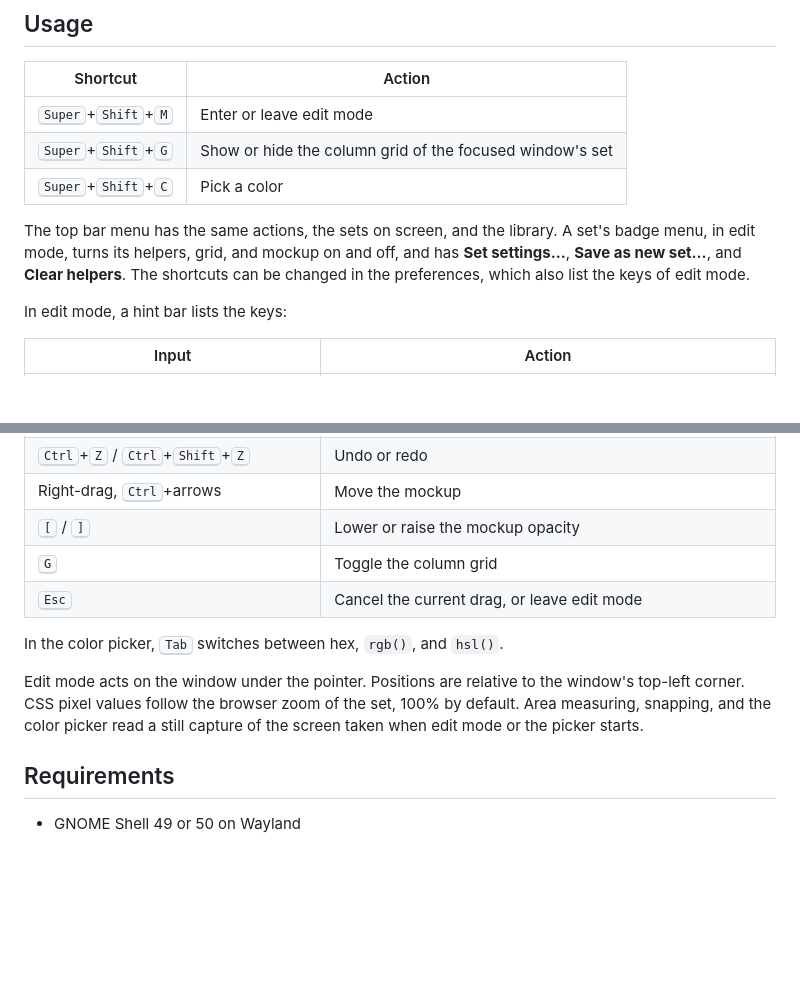
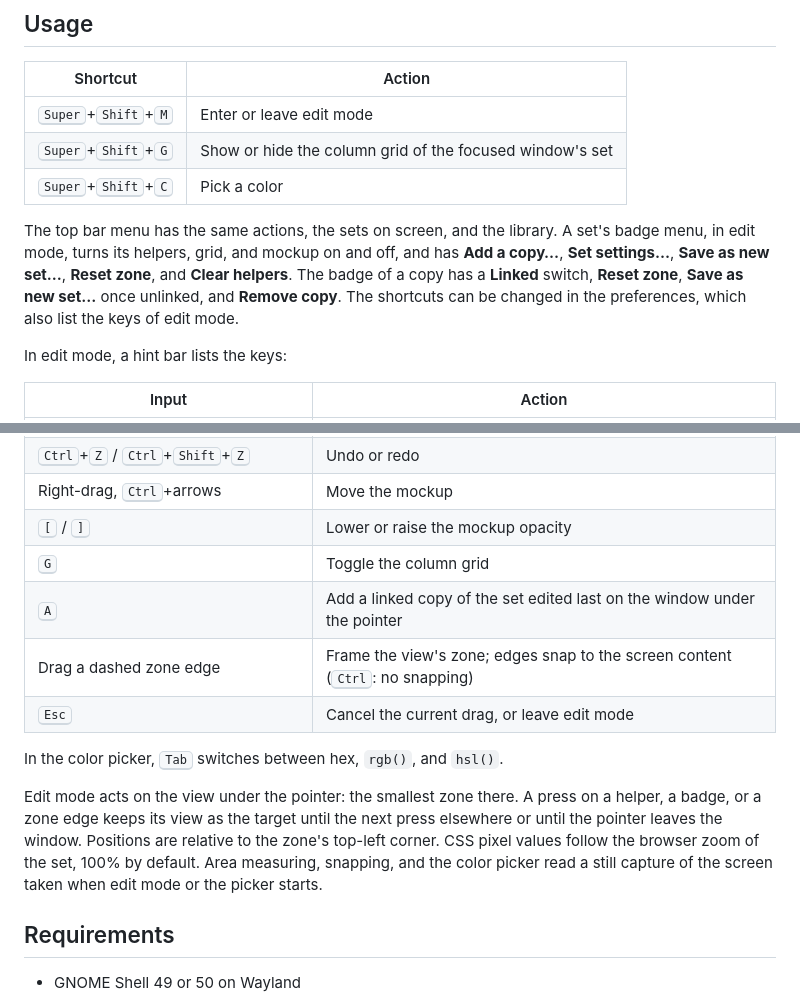
Before and after one commit to cr0cK/measure-things, a Markdown page: README.md, 2 parts joined by grey strips. Drawn GitHub-style; blank space fills up the shorter version.

```diff
--- a/README.md
+++ b/README.md
@@ -43,7 +45,7 @@ A GNOME Shell extension with measuring tools for web and UI work. It draws pixel
 | <kbd>Super</kbd>+<kbd>Shift</kbd>+<kbd>G</kbd> | Show or hide the column grid of the focused window's set |
 | <kbd>Super</kbd>+<kbd>Shift</kbd>+<kbd>C</kbd> | Pick a color |
 
-The top bar menu has the same actions, the sets on screen, and the library. A set's badge menu, in edit mode, turns its helpers, grid, and mockup on and off, and has **Set settings…**, **Save as new set…**, and **Clear helpers**. The shortcuts can be changed in the preferences, which also list the keys of edit mode.
+The top bar menu has the same actions, the sets on screen, and the library. A set's badge menu, in edit mode, turns its helpers, grid, and mockup on and off, and has **Add a copy…**, **Set settings…**, **Save as new set…**, **Reset zone**, and **Clear helpers**. The badge of a copy has a **Linked** switch, **Reset zone**, **Save as new set…** once unlinked, and **Remove copy**. The shortcuts can be changed in the preferences, which also list the keys of edit mode.
 
 In edit mode, a hint bar lists the keys:
 
@@ -64,11 +66,13 @@ In edit mode, a hint bar lists the keys:
 | Right-drag, <kbd>Ctrl</kbd>+arrows | Move the mockup |
 | <kbd>[</kbd> / <kbd>]</kbd> | Lower or raise the mockup opacity |
 | <kbd>G</kbd> | Toggle the column grid |
+| <kbd>A</kbd> | Add a linked copy of the set edited last on the window under the pointer |
+| Drag a dashed zone edge | Frame the view's zone; edges snap to the screen content (<kbd>Ctrl</kbd>: no snapping) |
 | <kbd>Esc</kbd> | Cancel the current drag, or leave edit mode |
 
 In the color picker, <kbd>Tab</kbd> switches between hex, `rgb()`, and `hsl()`.
 
-Edit mode acts on the window under the pointer. Positions are relative to the window's top-left corner. CSS pixel values follow the browser zoom of the set, 100% by default. Area measuring, snapping, and the color picker read a still capture of the screen taken when edit mode or the picker starts.
+Edit mode acts on the view under the pointer: the smallest zone there. A press on a helper, a badge, or a zone edge keeps its view as the target until the next press elsewhere or until the pointer leaves the window. Positions are relative to the zone's top-left corner. CSS pixel values follow the browser zoom of the set, 100% by default. Area measuring, snapping, and the color picker read a still capture of the screen taken when edit mode or the picker starts.
 
 ## Requirements
 
```
Also changed, not shown: other parts of README.md (+3 -1 lines), AGENTS.md (+1 -0 lines), docs/screenshots/edit.png, docs/screenshots/menu.png, 12 other files.
